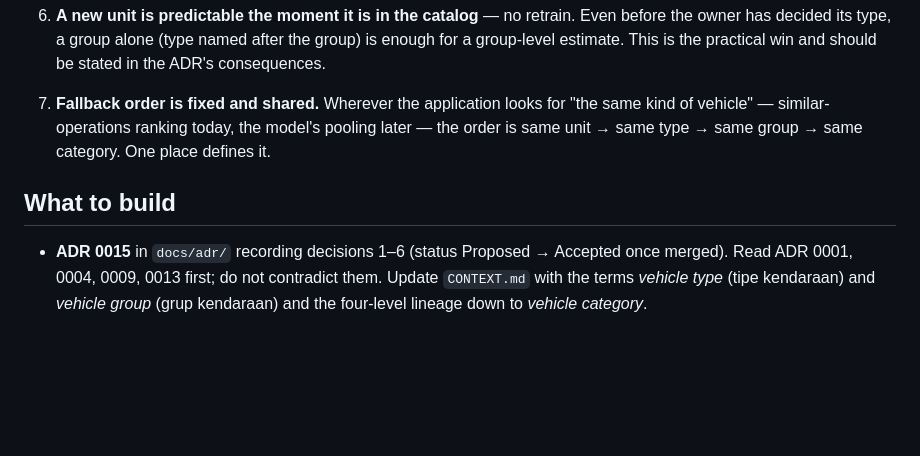
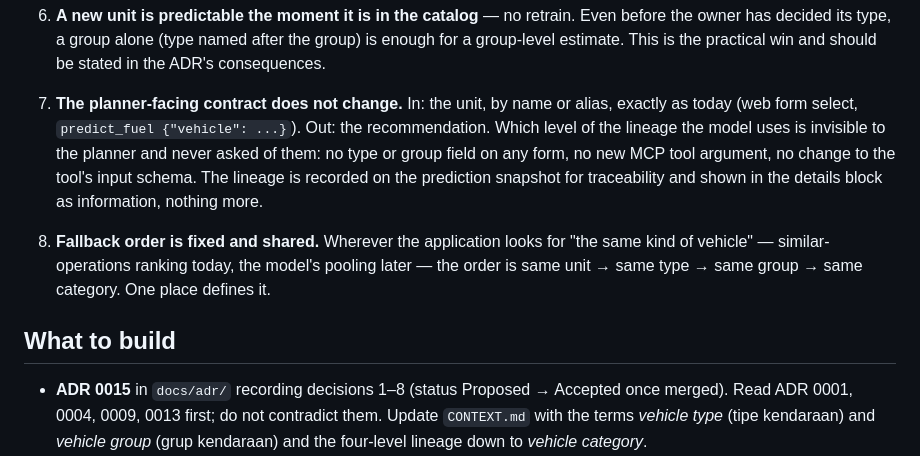
Before and after one commit to Officiel-TinkerThink/fuel-predictor, a Markdown page: .scratch/vehicle-group-mapping/spec.md, the part around the change. GitHub-like rendering; blank space fills up the shorter version.

Commit message:
State in the handoff that the planner-facing contract is unchanged: unit in, recommendation out
Co-Authored-By: Claude Opus 5 <noreply@anthropic.com>

```diff
--- a/.scratch/vehicle-group-mapping/spec.md
+++ b/.scratch/vehicle-group-mapping/spec.md
@@ -72,13 +72,20 @@ trained model.
    group-level estimate. This is the practical win and should be stated in the ADR's
    consequences.
 
-7. **Fallback order is fixed and shared.** Wherever the application looks for "the same kind of
+7. **The planner-facing contract does not change.** In: the unit, by name or alias, exactly as
+   today (web form select, `predict_fuel {"vehicle": ...}`). Out: the recommendation. Which level
+   of the lineage the model uses is invisible to the planner and never asked of them: no type or
+   group field on any form, no new MCP tool argument, no change to the tool's input schema.
+   The lineage is recorded on the prediction snapshot for traceability and shown in the details
+   block as information, nothing more.
+
+8. **Fallback order is fixed and shared.** Wherever the application looks for "the same kind of
    vehicle" — similar-operations ranking today, the model's pooling later — the order is
    same unit → same type → same group → same category. One place defines it.
 
 ## What to build
 
-- **ADR 0015** in `docs/adr/` recording decisions 1–6 (status Proposed → Accepted once merged).
+- **ADR 0015** in `docs/adr/` recording decisions 1–8 (status Proposed → Accepted once merged).
   Read ADR 0001, 0004, 0009, 0013 first; do not contradict them. Update `CONTEXT.md` with the
   terms *vehicle type* (tipe kendaraan) and *vehicle group* (grup kendaraan) and the four-level
   lineage down to *vehicle category*.
```
